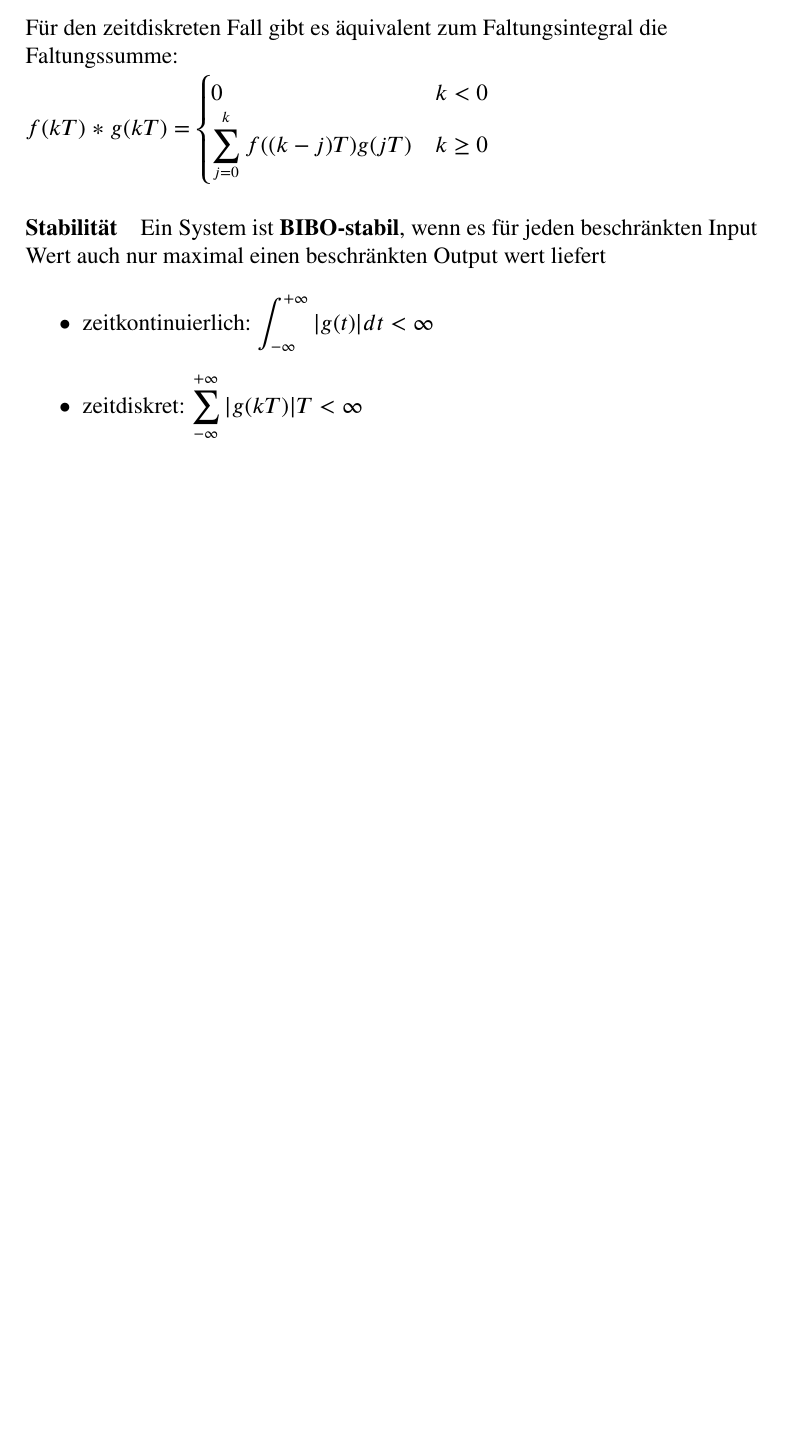
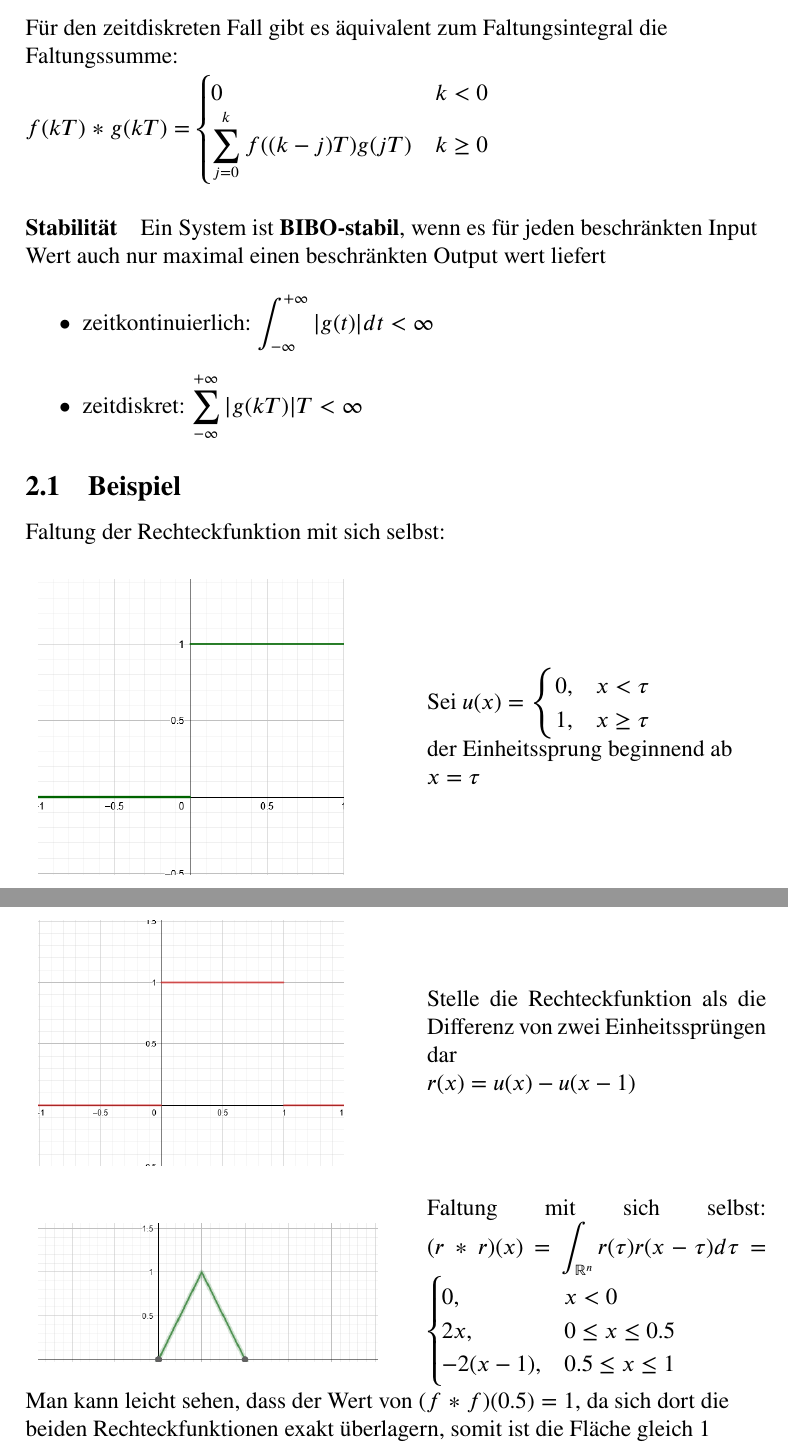
Before and after one commit to Sw4gn3m1te/latex-zsmf, a LaTeX document (SOI/SOI.tex): part of page 6 of 6 before the commit and two parts of pages 6 and 7 of 7 after it, the two joined at a grey line, cut so that both start at the same text, the shorter picture padded with empty space. Compiled offline with pdfLaTeX.

Commit message:
updated Faltung

```diff
--- a/SOI/SOI.tex
+++ b/SOI/SOI.tex
@@ -3,13 +3,15 @@
 \usepackage[german]{babel}
 \usepackage[T1]{fontenc}
 \usepackage{times}
-\usepackage{graphicx}
 \usepackage{url}
 \usepackage{color}
 \usepackage{setspace}
 \usepackage{pbox}
+\usepackage{graphicx}
+\usepackage{adjustbox}
 \usepackage{enumerate}
 \usepackage{amsmath}
+\usepackage{subfigure}
 \usepackage{amsfonts}
 \usepackage{amssymb}
 \usepackage{float}
@@ -169,6 +172,61 @@ Output wert liefert\nl
 \item zeitdiskret: $\displaystyle \sum_{-\infty}^{+\infty} |g(kT)|T < \infty$
 \end{itemize}
 
+\subsection{Beispiel}
+Faltung der Rechteckfunktion mit sich selbst:\nl
+
+\begin{minipage}{\linewidth}
+\centering
+\begin{minipage}{0.45\linewidth}
+\begin{figure}[H]
+\includegraphics[width=0.9\linewidth]{./resources/einheitssprung_funktion.png}
+\end{figure}
+\end{minipage}
+\hspace{0.05\linewidth}
+\begin{minipage}{0.45\linewidth}
+\begin{figure}[H]
+Sei $u(x) = \displaystyle \begin{cases} 0, & x<\tau \\ 1, & x\geq \tau \end{cases}$\\
+der Einheitssprung beginnend ab\\ $x = \tau$
+\end{figure}
+\end{minipage}
+\end{minipage}
+\nl
+
+\begin{minipage}{\linewidth}
+\centering
+\begin{minipage}{0.45\linewidth}
+\begin{figure}[H]
+\includegraphics[width=0.9\linewidth]{./resources/rechteck_funktion.png}
+\end{figure}
+\end{minipage}
+\hspace{0.05\linewidth}
+\begin{minipage}{0.45\linewidth}
+\begin{figure}[H]
+Stelle die Rechteckfunktion als die Differenz von zwei Einheitssprüngen dar\\
+$r(x) = u(x) - u(x-1)$
+\end{figure}
+\end{minipage}
+\end{minipage}
+\nl
+
+
+\begin{minipage}{\linewidth}
+\centering
+\begin{minipage}{0.45\linewidth}
+\begin{figure}[H]
+\includegraphics[width=\linewidth]{./resources/rechteck_faltung.png}
+\end{figure}
+\end{minipage}
+\hspace{0.05\linewidth}
+\begin{minipage}{0.45\linewidth}
+\begin{figure}[H]
+Faltung mit sich selbst: $(r\ast r)(x) = \displaystyle \int_{\mathbb{R}^n} r(\tau)r(x-\tau)d\tau = \begin{cases} 0,& x<0 \\ 2x, & 0 \leq x \leq 0.5 \\ -2(x-1), & 0.5 \leq x \leq 1 \end{cases}$
+\end{figure}
+\end{minipage}
+\end{minipage}
+\nl
+Man kann leicht sehen, dass der Wert von $(f \ast f) (0.5) = 1$, da sich dort die beiden Rechteckfunktionen exakt überlagern, somit ist die Fläche gleich 1
+
 
 
 \end{document}
```
Also changed, not shown: SOI/SOI.pdf, SOI/resources/einheitssprung_funktion.png (added), SOI/resources/rechteck_faltung.png (added), SOI/resources/rechteck_funktion.png (added), SOI/SOI.tex (5 more changed lines).
